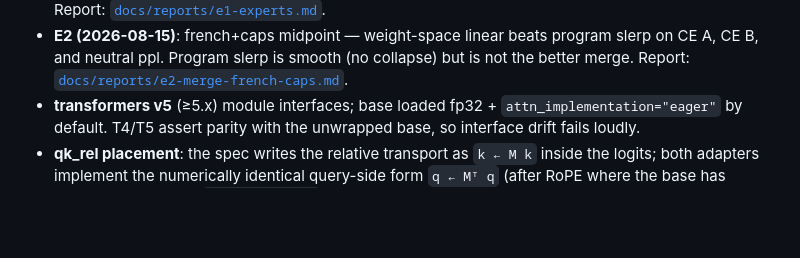
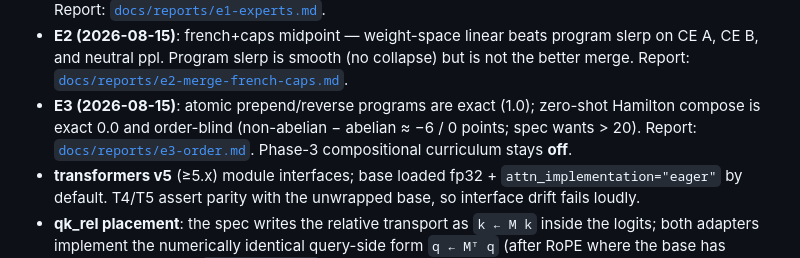
Before and after one commit to 3lemenoP/latentProgramMoe, a Markdown page: README.md, the part around the change. Drawn GitHub-style; blank space fills up the shorter version.

Commit message:
Record E3 fail: compose is order-blind; phase-3 stays off

```diff
--- a/README.md
+++ b/README.md
@@ -166,6 +166,11 @@ python scripts/eval_encoder.py --config configs/e4_encoder.yaml \
   program slerp on CE A, CE B, and neutral ppl. Program slerp is smooth
   (no collapse) but is not the better merge. Report:
   [`docs/reports/e2-merge-french-caps.md`](docs/reports/e2-merge-french-caps.md).
+- **E3 (2026-08-15)**: atomic prepend/reverse programs are exact (1.0);
+  zero-shot Hamilton compose is exact 0.0 and order-blind (non-abelian
+  − abelian ≈ −6 / 0 points; spec wants > 20). Report:
+  [`docs/reports/e3-order.md`](docs/reports/e3-order.md). Phase-3
+  compositional curriculum stays **off**.
 - **transformers v5** (≥5.x) module interfaces; base loaded fp32 +
   `attn_implementation="eager"` by default. T4/T5 assert parity with the
   unwrapped base, so interface drift fails loudly.
```
Also changed, not shown: docs/reports/e3-order.md (added, +25 -0 lines).
